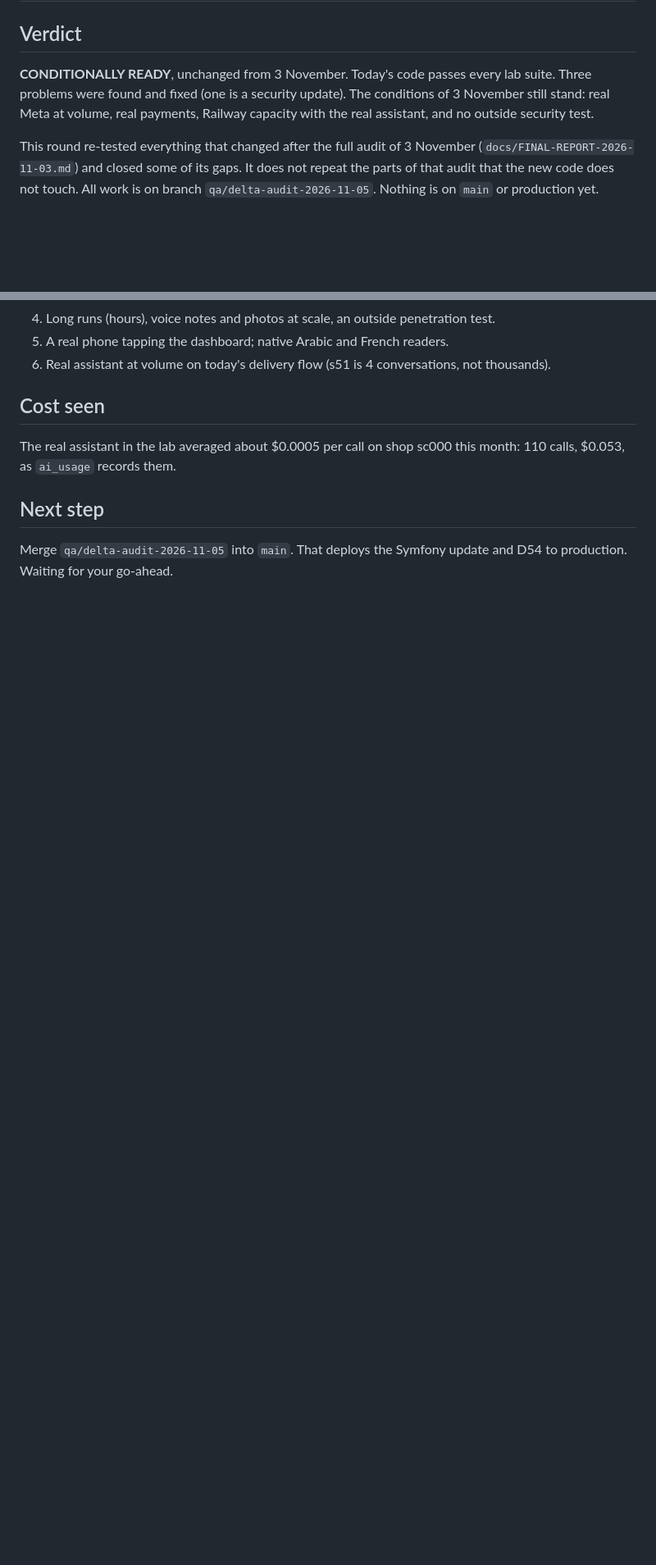
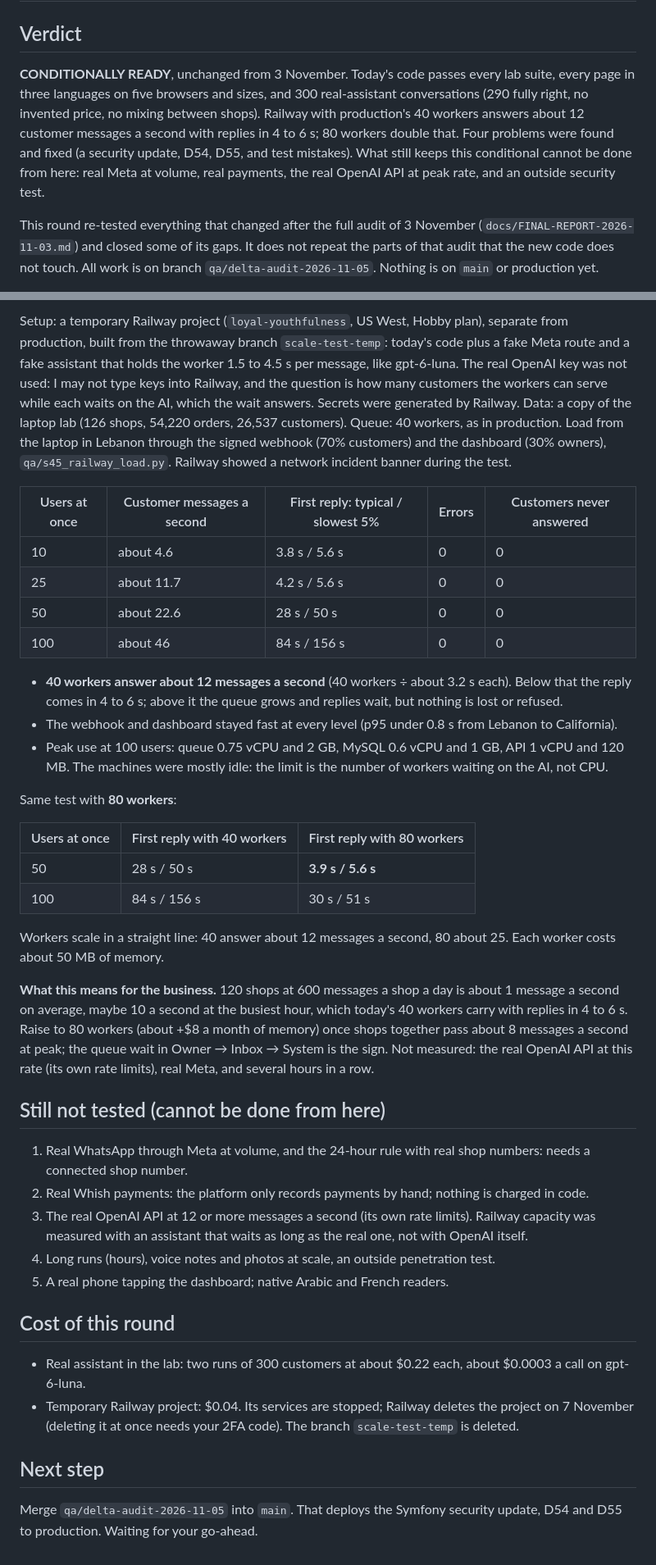
Before and after one commit to johnychnouda/NeoTalab, a Markdown page: docs/AUDIT-2026-11-05.md, 2 parts joined by grey strips. Shown at 82% size. GitHub-like rendering; blank space fills up the shorter version.

Commit message:
Audit 5 Nov: Railway capacity with an assistant as slow as the real one, 300 real-assistant customers, every page in three languages, costs and cleanup

```diff
--- a/docs/AUDIT-2026-11-05.md
+++ b/docs/AUDIT-2026-11-05.md
@@ -2,7 +2,7 @@
 
 ## Verdict
 
-**CONDITIONALLY READY**, unchanged from 3 November. Today's code passes every lab suite. Three problems were found and fixed (one is a security update). The conditions of 3 November still stand: real Meta at volume, real payments, Railway capacity with the real assistant, and no outside security test.
+**CONDITIONALLY READY**, unchanged from 3 November. Today's code passes every lab suite, every page in three languages on five browsers and sizes, and 300 real-assistant conversations (290 fully right, no invented price, no mixing between shops). Railway with production's 40 workers answers about 12 customer messages a second with replies in 4 to 6 s; 80 workers double that. Four problems were found and fixed (a security update, D54, D55, and test mistakes). What still keeps this conditional cannot be done from here: real Meta at volume, real payments, the real OpenAI API at peak rate, and an outside security test.
 
 This round re-tested everything that changed after the full audit of 3 November (`docs/FINAL-REPORT-2026-11-03.md`) and closed some of its gaps. It does not repeat the parts of that audit that the new code does not touch. All work is on branch `qa/delta-audit-2026-11-05`. Nothing is on `main` or production yet.
 
@@ -58,11 +70,40 @@ This round re-tested everything that changed after the full audit of 3 November
+Setup: a temporary Railway project (`loyal-youthfulness`, US West, Hobby plan), separate from production, built from the throwaway branch `scale-test-temp`: today's code plus a fake Meta route and a fake assistant that holds the worker 1.5 to 4.5 s per message, like gpt-6-luna. The real OpenAI key was not used: I may not type keys into Railway, and the question is how many customers the workers can serve while each waits on the AI, which the wait answers. Secrets were generated by Railway. Data: a copy of the laptop lab (126 shops, 54,220 orders, 26,537 customers). Queue: 40 workers, as in production. Load from the laptop in Lebanon through the signed webhook (70% customers) and the dashboard (30% owners), `qa/s45_railway_load.py`. Railway showed a network incident banner during the test.
+
+| Users at once | Customer messages a second | First reply: typical / slowest 5% | Errors | Customers never answered |
+|---|---|---|---|---|
+| 10 | about 4.6 | 3.8 s / 5.6 s | 0 | 0 |
+| 25 | about 11.7 | 4.2 s / 5.6 s | 0 | 0 |
+| 50 | about 22.6 | 28 s / 50 s | 0 | 0 |
+| 100 | about 46 | 84 s / 156 s | 0 | 0 |
+
+- **40 workers answer about 12 messages a second** (40 workers ÷ about 3.2 s each). Below that the reply comes in 4 to 6 s; above it the queue grows and replies wait, but nothing is lost or refused.
+- The webhook and dashboard stayed fast at every level (p95 under 0.8 s from Lebanon to California).
+- Peak use at 100 users: queue 0.75 vCPU and 2 GB, MySQL 0.6 vCPU and 1 GB, API 1 vCPU and 120 MB. The machines were mostly idle: the limit is the number of workers waiting on the AI, not CPU.
+
+Same test with **80 workers**:
+
+| Users at once | First reply with 40 workers | First reply with 80 workers |
+|---|---|---|
+| 50 | 28 s / 50 s | **3.9 s / 5.6 s** |
+| 100 | 84 s / 156 s | 30 s / 51 s |
+
+Workers scale in a straight line: 40 answer about 12 messages a second, 80 about 25. Each worker costs about 50 MB of memory.
+
+**What this means for the business.** 120 shops at 600 messages a shop a day is about 1 message a second on average, maybe 10 a second at the busiest hour, which today's 40 workers carry with replies in 4 to 6 s. Raise to 80 workers (about +$8 a month of memory) once shops together pass about 8 messages a second at peak; the queue wait in Owner → Inbox → System is the sign. Not measured: the real OpenAI API at this rate (its own rate limits), real Meta, and several hours in a row.
+
+## Still not tested (cannot be done from here)
+
+1. Real WhatsApp through Meta at volume, and the 24-hour rule with real shop numbers: needs a connected shop number.
+2. Real Whish payments: the platform only records payments by hand; nothing is charged in code.
+3. The real OpenAI API at 12 or more messages a second (its own rate limits). Railway capacity was measured with an assistant that waits as long as the real one, not with OpenAI itself.
 4. Long runs (hours), voice notes and photos at scale, an outside penetration test.
 5. A real phone tapping the dashboard; native Arabic and French readers.
-6. Real assistant at volume on today's delivery flow (s51 is 4 conversations, not thousands).
 
-## Cost seen
+## Cost of this round
 
-The real assistant in the lab averaged about $0.0005 per call on shop sc000 this month: 110 calls, $0.053, as `ai_usage` records them.
+- Real assistant in the lab: two runs of 300 customers at about $0.22 each, about $0.0003 a call on gpt-6-luna.
+- Temporary Railway project: $0.04. Its services are stopped; Railway deletes the project on 7 November (deleting it at once needs your 2FA code). The branch `scale-test-temp` is deleted.
 
 ## Next step
 
-Merge `qa/delta-audit-2026-11-05` into `main`. That deploys the Symfony update and D54 to production. Waiting for your go-ahead.
+Merge `qa/delta-audit-2026-11-05` into `main`. That deploys the Symfony security update, D54 and D55 to production. Waiting for your go-ahead.
```
Also changed, not shown: other parts of docs/AUDIT-2026-11-05.md (+16 -4 lines).
